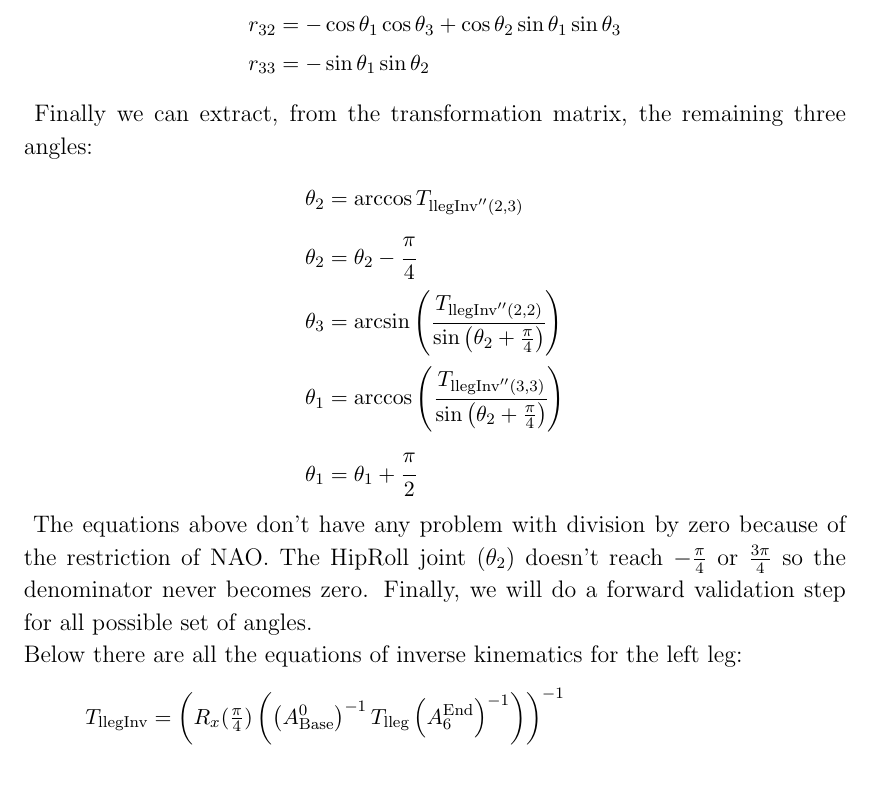
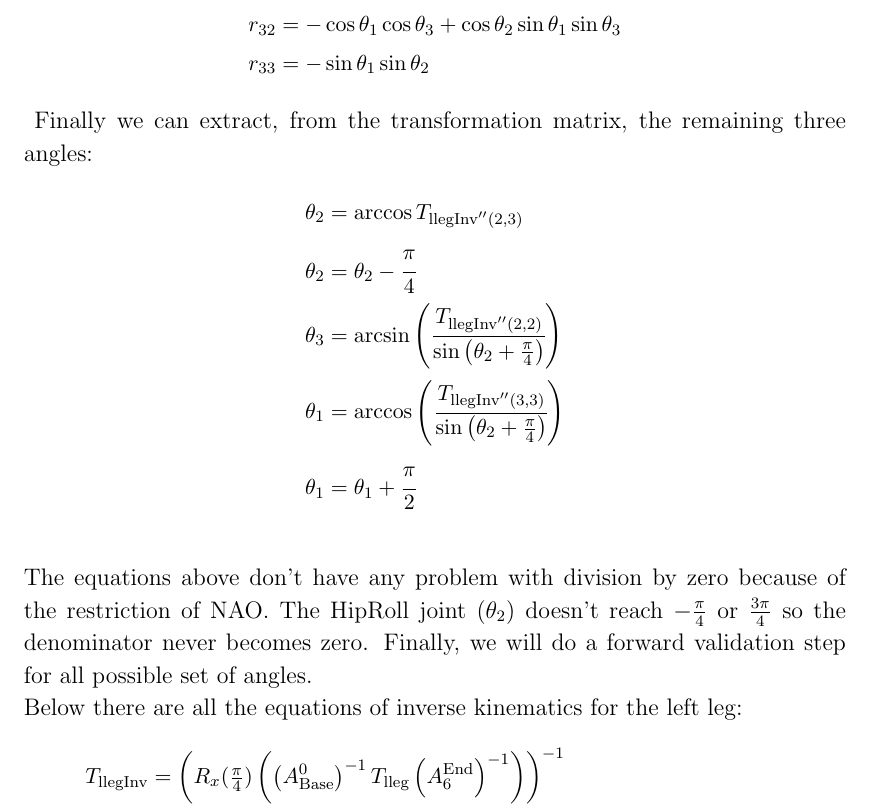
Before and after one commit to eldr4d/MyThesis, a LaTeX thesis (thesis.tex, which reads Chapter5/tex.tex): part of page 55 of 67, cut so that both start at the same text, the shorter picture padded with empty space. Compiled offline with pdfLaTeX.

Commit message:
small change

```diff
--- a/Chapter5/tex.tex
+++ b/Chapter5/tex.tex
@@ -493,7 +493,7 @@ Finally we can extract, from the transformation matrix, the remaining three angl
 \theta_1 &= \arccos\left(\cfrac{T_{\text{llegInv}''(3,3)}}{\sin\left(\theta_2+\frac{\pi}{4}\right)}\right)\\
 \theta_1 &= \theta_1 + \cfrac{\pi}{2}
 \end{align*}
-\end{small}
+\end{small}\\
 The equations above don't have any problem with division by zero because of the restriction of NAO. The HipRoll joint \((\theta_2)\) doesn't reach \(-\frac{\pi}{4}\) or \(\frac{3\pi}{4}\) so the denominator never becomes zero. Finally, we will do a forward validation step for all possible set of angles.\\
 Below there are all the equations of inverse kinematics for the left leg:
 \begin{small}
```
